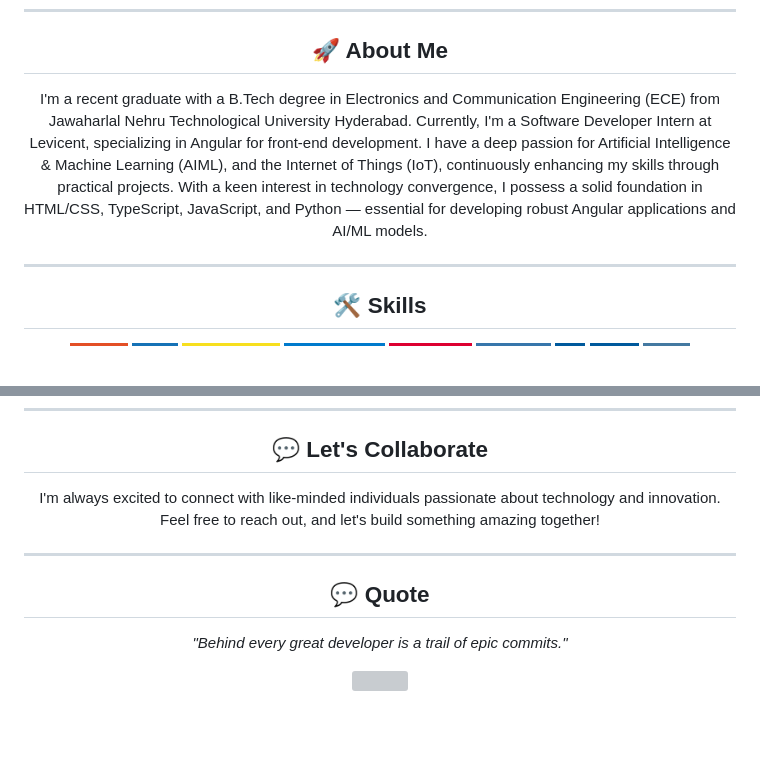
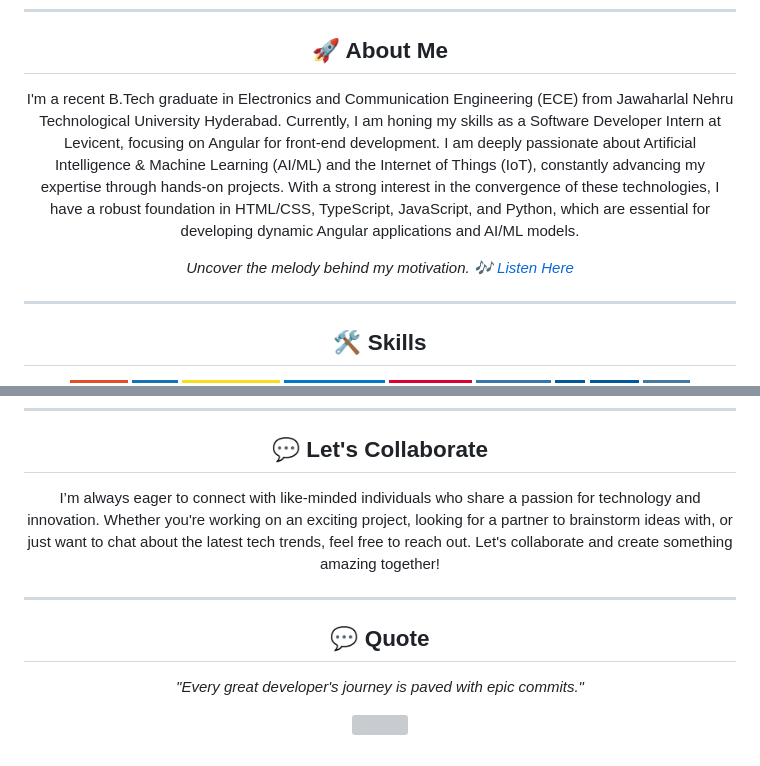
Before and after one commit to sakethyalamanchili/sakethyalamanchili, a Markdown page: README.md, 2 parts joined by grey strips. Drawn GitHub-style; badges without logos; blank space fills up the shorter version; grey boxes are pictures that could not be loaded.

```diff
--- a/README.md
+++ b/README.md
@@ -13,7 +13,14 @@
 
 <h2 align="center">🚀 About Me</h2>
 <p align="center">
-  I'm a recent graduate with a B.Tech degree in Electronics and Communication Engineering (ECE) from Jawaharlal Nehru Technological University Hyderabad. Currently, I'm a Software Developer Intern at Levicent, specializing in Angular for front-end development. I have a deep passion for Artificial Intelligence & Machine Learning (AIML), and the Internet of Things (IoT), continuously enhancing my skills through practical projects. With a keen interest in technology convergence, I possess a solid foundation in HTML/CSS, TypeScript, JavaScript, and Python — essential for developing robust Angular applications and AI/ML models.
+  I'm a recent B.Tech graduate in Electronics and Communication Engineering (ECE) from Jawaharlal Nehru Technological University Hyderabad. Currently, I am honing my skills as a Software Developer Intern at Levicent, focusing on Angular for front-end development. I am deeply passionate about Artificial Intelligence & Machine Learning (AI/ML) and the Internet of Things (IoT), constantly advancing my expertise through hands-on projects. With a strong interest in the convergence of these technologies, I have a robust foundation in HTML/CSS, TypeScript, JavaScript, and Python, which are essential for developing dynamic Angular applications and AI/ML models.
+</p>
+
+<p align="center" style="font-size: 18px; color: #333; font-style: italic;"><em>
+  Uncover the melody behind my motivation.
+  <a href="https://www.youtube.com/watch?v=jGUASAxXwg4" target="_blank" rel="noopener noreferrer" style="text-decoration: none; color: #007bff; font-weight: bold;">
+    &#x1f3b6; Listen Here
+  </a></em>
 </p>
 
 ---
@@ -70,13 +77,12 @@
 ---
 
 <h2 align="center">💬 Let's Collaborate</h2>
-<p align="center">I'm always excited to connect with like-minded individuals passionate about technology and innovation. Feel free to reach out, and let's build something amazing together!</p>
+<p align="center">I’m always eager to connect with like-minded individuals who share a passion for technology and innovation. Whether you're working on an exciting project, looking for a partner to brainstorm ideas with, or just want to chat about the latest tech trends, feel free to reach out. Let's collaborate and create something amazing together!</p>
 
 ---
 
 <h2 align="center">💬 Quote</h2>
-<p align="center"><em>"Behind every great developer is a trail of epic commits."</em></p>
-
+<p align="center"><em>"Every great developer's journey is paved with epic commits."</em></p>
 
 <p align="center">
   <img src="https://capsule-render.vercel.app/api?type=waving&color=gradient&height=100&section=footer"/>
```
